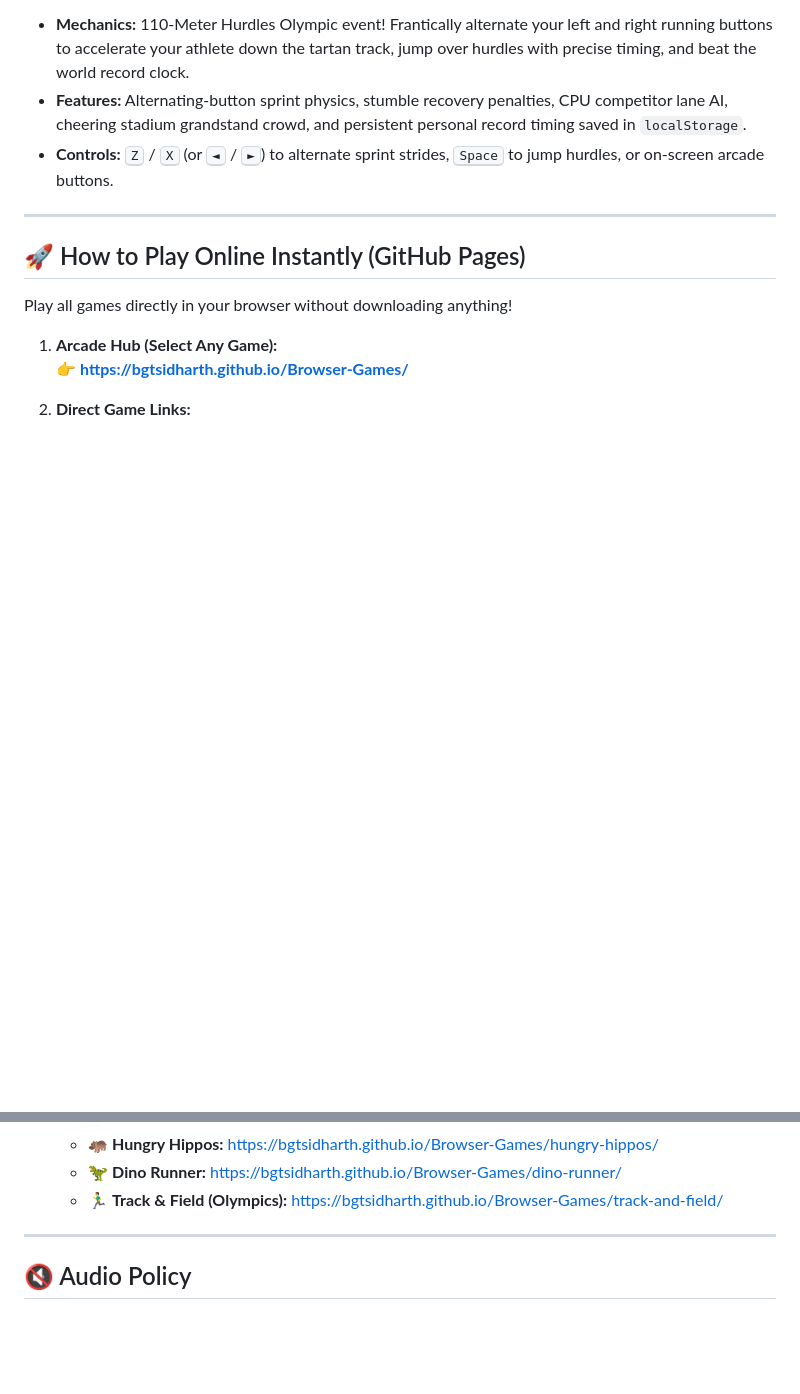
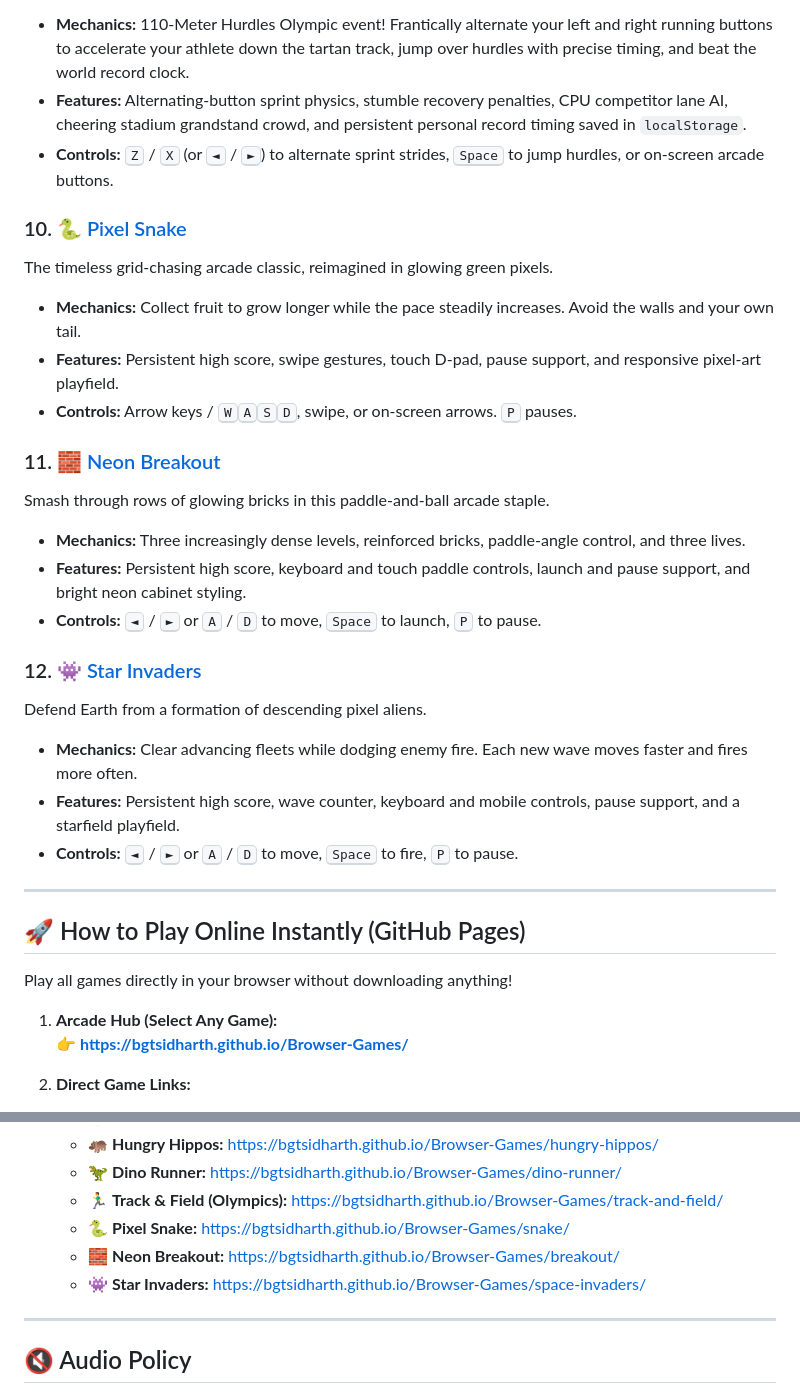
Before and after one commit to bgtsidharth/Browser-Games, a Markdown page: README.md, 2 parts joined by grey strips. Drawn GitHub-style; blank space fills up the shorter version.

Commit message:
Document new retro arcade games

```diff
--- a/README.md
+++ b/README.md
@@ -55,6 +55,24 @@ Tribute to Konami & Nintendo's legendary 1983 Olympic arcade button masher!
 - **Features:** Alternating-button sprint physics, stumble recovery penalties, CPU competitor lane AI, cheering stadium grandstand crowd, and persistent personal record timing saved in `localStorage`.
 - **Controls:** <kbd>Z</kbd> / <kbd>X</kbd> (or <kbd>◄</kbd> / <kbd>►</kbd>) to alternate sprint strides, <kbd>Space</kbd> to jump hurdles, or on-screen arcade buttons.
 
+### 10. 🐍 [Pixel Snake](snake/index.html)
+The timeless grid-chasing arcade classic, reimagined in glowing green pixels.
+- **Mechanics:** Collect fruit to grow longer while the pace steadily increases. Avoid the walls and your own tail.
+- **Features:** Persistent high score, swipe gestures, touch D-pad, pause support, and responsive pixel-art playfield.
+- **Controls:** Arrow keys / <kbd>W</kbd><kbd>A</kbd><kbd>S</kbd><kbd>D</kbd>, swipe, or on-screen arrows. <kbd>P</kbd> pauses.
+
+### 11. 🧱 [Neon Breakout](breakout/index.html)
+Smash through rows of glowing bricks in this paddle-and-ball arcade staple.
+- **Mechanics:** Three increasingly dense levels, reinforced bricks, paddle-angle control, and three lives.
+- **Features:** Persistent high score, keyboard and touch paddle controls, launch and pause support, and bright neon cabinet styling.
+- **Controls:** <kbd>◄</kbd> / <kbd>►</kbd> or <kbd>A</kbd> / <kbd>D</kbd> to move, <kbd>Space</kbd> to launch, <kbd>P</kbd> to pause.
+
+### 12. 👾 [Star Invaders](space-invaders/index.html)
+Defend Earth from a formation of descending pixel aliens.
+- **Mechanics:** Clear advancing fleets while dodging enemy fire. Each new wave moves faster and fires more often.
+- **Features:** Persistent high score, wave counter, keyboard and mobile controls, pause support, and a starfield playfield.
+- **Controls:** <kbd>◄</kbd> / <kbd>►</kbd> or <kbd>A</kbd> / <kbd>D</kbd> to move, <kbd>Space</kbd> to fire, <kbd>P</kbd> to pause.
+
 ---
 
 ## 🚀 How to Play Online Instantly (GitHub Pages)
@@ -74,6 +92,9 @@ Play all games directly in your browser without downloading anything!
    - 🦛 **Hungry Hippos:** [https://bgtsidharth.github.io/Browser-Games/hungry-hippos/](https://bgtsidharth.github.io/Browser-Games/hungry-hippos/)
    - 🦖 **Dino Runner:** [https://bgtsidharth.github.io/Browser-Games/dino-runner/](https://bgtsidharth.github.io/Browser-Games/dino-runner/)
    - 🏃‍♂️ **Track & Field (Olympics):** [https://bgtsidharth.github.io/Browser-Games/track-and-field/](https://bgtsidharth.github.io/Browser-Games/track-and-field/)
+   - 🐍 **Pixel Snake:** [https://bgtsidharth.github.io/Browser-Games/snake/](https://bgtsidharth.github.io/Browser-Games/snake/)
+   - 🧱 **Neon Breakout:** [https://bgtsidharth.github.io/Browser-Games/breakout/](https://bgtsidharth.github.io/Browser-Games/breakout/)
+   - 👾 **Star Invaders:** [https://bgtsidharth.github.io/Browser-Games/space-invaders/](https://bgtsidharth.github.io/Browser-Games/space-invaders/)
 
 ---
 
```
